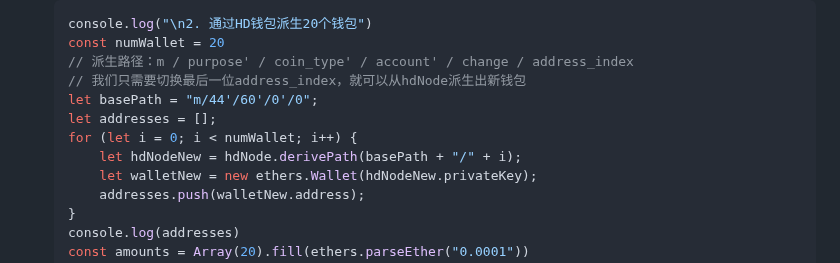
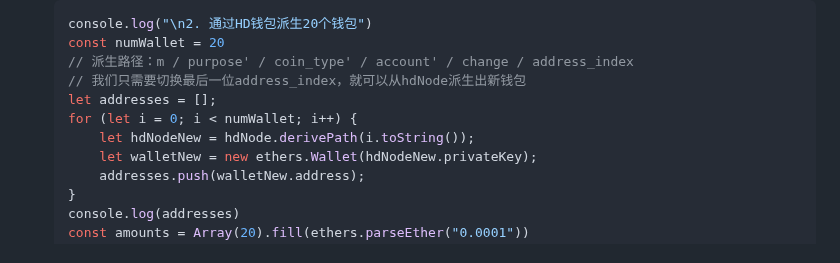
Before and after one commit to WTFAcademy/WTF-Ethers, a Markdown page: 15_MultiTransfer/readme.md, the part around the change. Drawn GitHub-style.

Commit message:
fix: resolve wallet derivation failure in ethers.js

```diff
--- a/15_MultiTransfer/readme.md
+++ b/15_MultiTransfer/readme.md
@@ -61,10 +61,9 @@ tags:
     const numWallet = 20
     // 派生路径：m / purpose' / coin_type' / account' / change / address_index
     // 我们只需要切换最后一位address_index，就可以从hdNode派生出新钱包
-    let basePath = "m/44'/60'/0'/0";
     let addresses = [];
     for (let i = 0; i < numWallet; i++) {
-        let hdNodeNew = hdNode.derivePath(basePath + "/" + i);
+        let hdNodeNew = hdNode.derivePath(i.toString());
         let walletNew = new ethers.Wallet(hdNodeNew.privateKey);
         addresses.push(walletNew.address);
     }
```
